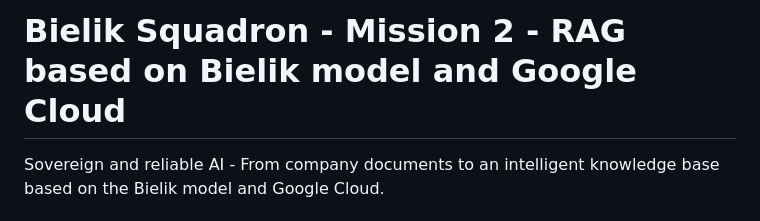
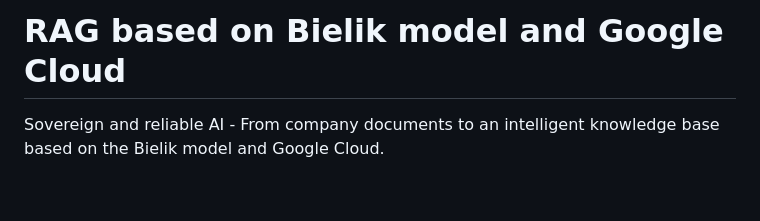
Before and after one commit to avedave/bielik-rag-google-cloud, a Markdown page: README.md, the part around the change. Rendered like a GitHub page; blank space fills up the shorter version.

Commit message:
Update README title to focus on RAG model
Removed the reference from the particular community campaign that this content was originally created for. The campaign was finished to the great success and now the content can be universally used.

```diff
--- a/README.md
+++ b/README.md
@@ -1,4 +1,4 @@
-# Bielik Squadron - Mission 2 - RAG based on Bielik model and Google Cloud
+# RAG based on Bielik model and Google Cloud
 
 Sovereign and reliable AI - From company documents to an intelligent knowledge base based on the Bielik model and Google Cloud.
 
```
